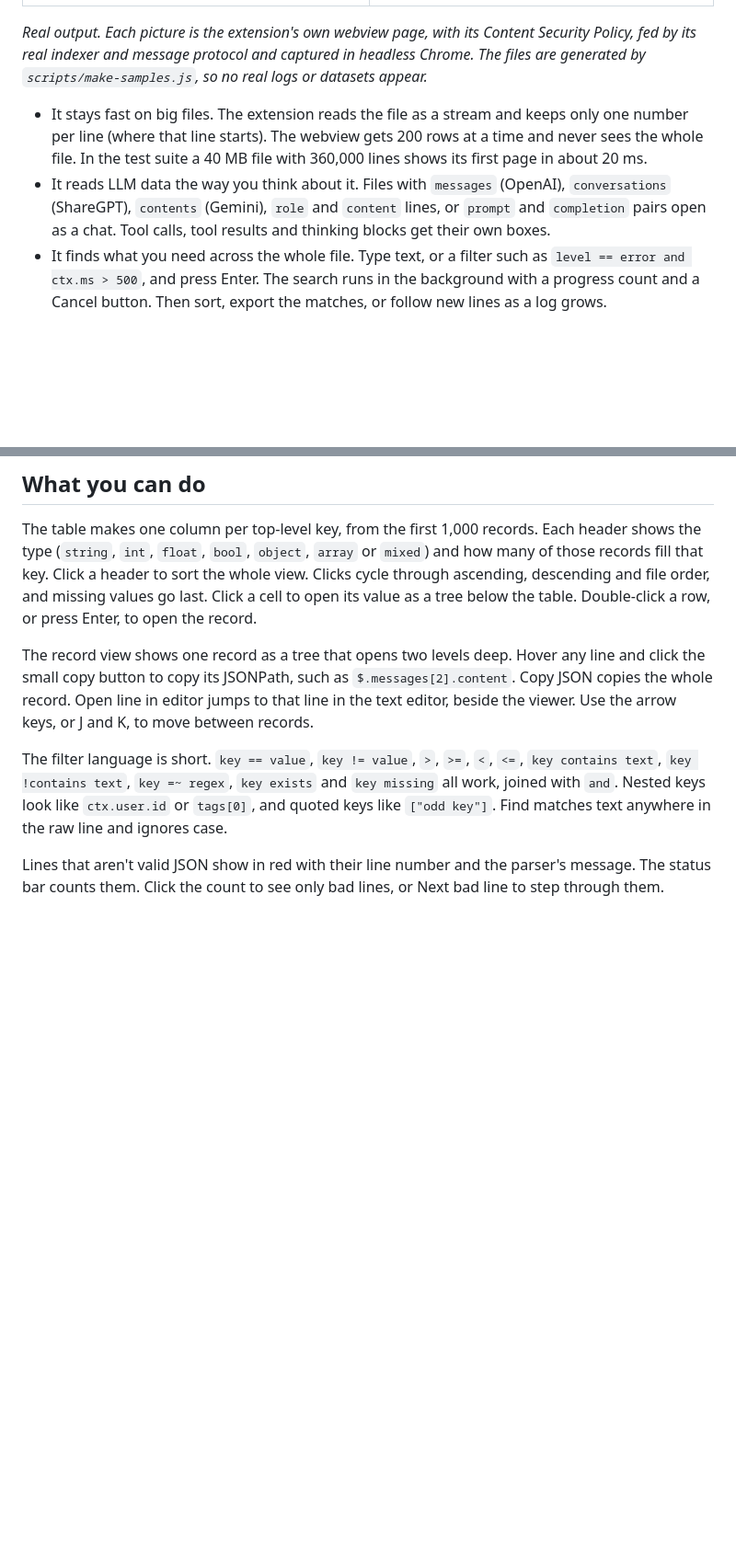
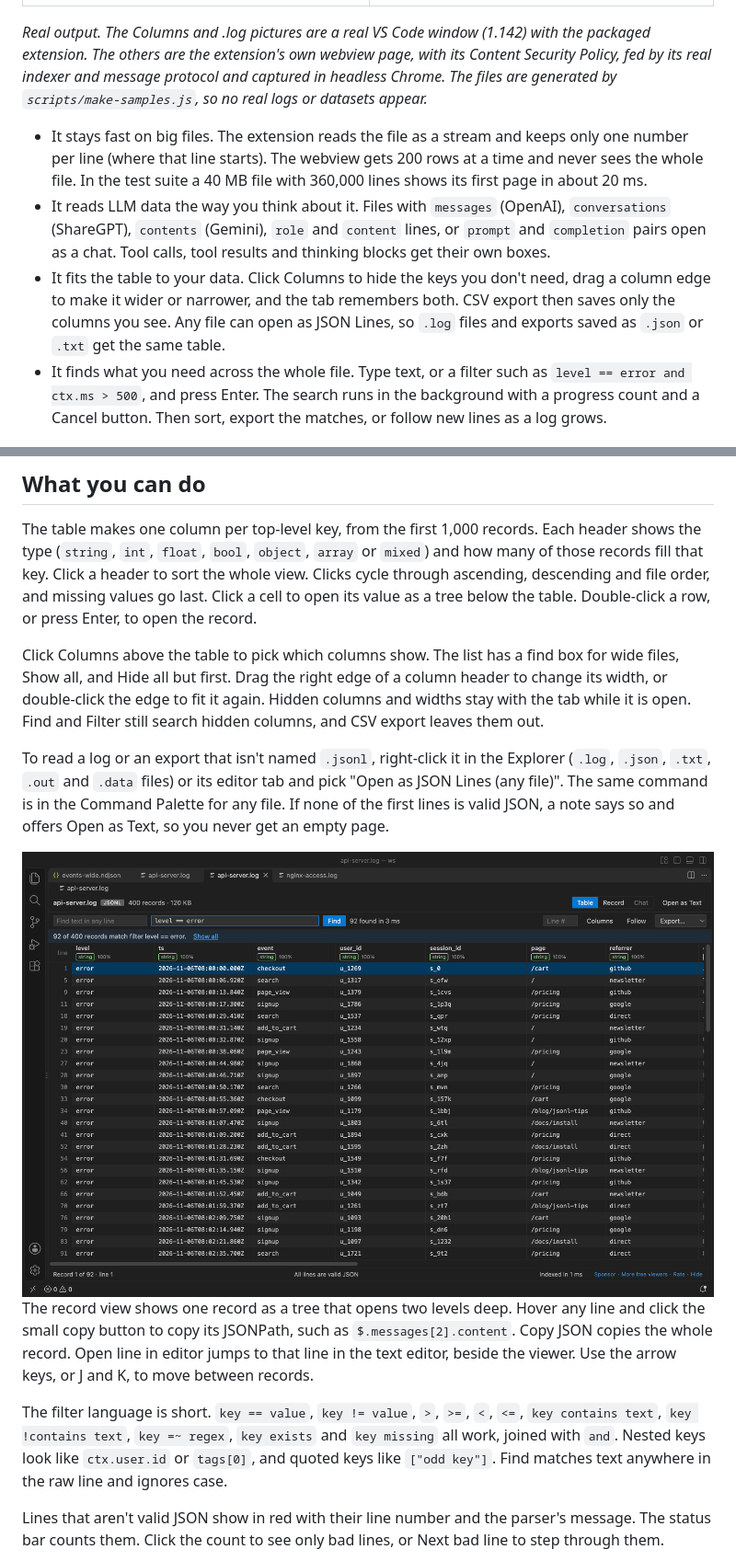
Before and after one commit to theluckystrike/jsonl-viewer-vscode, a Markdown page: README.md, 2 parts joined by grey strips. Shown at 92% size. Rendered like a GitHub page; pictures changed too: images/log-as-jsonl-dark.png (added); blank space fills up the shorter version.

```diff
--- a/README.md
+++ b/README.md
@@ -14,10 +16,11 @@ A JSONL viewer and NDJSON viewer for VS Code. Open any `.jsonl`, `.ndjson` or `.
 |---|---|
 | <img src="images/record-light.png" alt="One failed eval record as a JSON tree in the light theme, after copying the path $.output" width="100%"> | <img src="images/edge-dark.png" alt="A file with blank lines, emoji, right-to-left text and three invalid lines shown in red with lines 7, 9 and 13" width="100%"> |
 
-*Real output. Each picture is the extension's own webview page, with its Content Security Policy, fed by its real indexer and message protocol and captured in headless Chrome. The files are generated by `scripts/make-samples.js`, so no real logs or datasets appear.*
+*Real output. The Columns and .log pictures are a real VS Code window (1.142) with the packaged extension. The others are the extension's own webview page, with its Content Security Policy, fed by its real indexer and message protocol and captured in headless Chrome. The files are generated by `scripts/make-samples.js`, so no real logs or datasets appear.*
 
 - It stays fast on big files. The extension reads the file as a stream and keeps only one number per line (where that line starts). The webview gets 200 rows at a time and never sees the whole file. In the test suite a 40 MB file with 360,000 lines shows its first page in about 20 ms.
 - It reads LLM data the way you think about it. Files with `messages` (OpenAI), `conversations` (ShareGPT), `contents` (Gemini), `role` and `content` lines, or `prompt` and `completion` pairs open as a chat. Tool calls, tool results and thinking blocks get their own boxes.
+- It fits the table to your data. Click Columns to hide the keys you don't need, drag a column edge to make it wider or narrower, and the tab remembers both. CSV export then saves only the columns you see. Any file can open as JSON Lines, so `.log` files and exports saved as `.json` or `.txt` get the same table.
 - It finds what you need across the whole file. Type text, or a filter such as `level == error and ctx.ms > 500`, and press Enter. The search runs in the background with a progress count and a Cancel button. Then sort, export the matches, or follow new lines as a log grows.
 
 ## Quick start
@@ -30,6 +33,12 @@ To edit the raw text, click Open as Text. Run "JSONL Viewer: Get Started" for a
 ## What you can do
 
 The table makes one column per top-level key, from the first 1,000 records. Each header shows the type (`string`, `int`, `float`, `bool`, `object`, `array` or `mixed`) and how many of those records fill that key. Click a header to sort the whole view. Clicks cycle through ascending, descending and file order, and missing values go last. Click a cell to open its value as a tree below the table. Double-click a row, or press Enter, to open the record.
+
+Click Columns above the table to pick which columns show. The list has a find box for wide files, Show all, and Hide all but first. Drag the right edge of a column header to change its width, or double-click the edge to fit it again. Hidden columns and widths stay with the tab while it is open. Find and Filter still search hidden columns, and CSV export leaves them out.
+
+To read a log or an export that isn't named `.jsonl`, right-click it in the Explorer (`.log`, `.json`, `.txt`, `.out` and `.data` files) or its editor tab and pick "Open as JSON Lines (any file)". The same command is in the Command Palette for any file. If none of the first lines is valid JSON, a note says so and offers Open as Text, so you never get an empty page.
+
+<img src="images/log-as-jsonl-dark.png" alt="api-server.log opened with Open as JSON Lines and filtered to level == error: 92 of 400 records in the table" width="100%">
 
 The record view shows one record as a tree that opens two levels deep. Hover any line and click the small copy button to copy its JSONPath, such as `$.messages[2].content`. Copy JSON copies the whole record. Open line in editor jumps to that line in the text editor, beside the viewer. Use the arrow keys, or J and K, to move between records.
 
```
Also changed, not shown: other parts of README.md (+2 -0 lines), CHANGELOG.md (+6 -0 lines), images/columns-menu-dark.png (added), 8 other files.
